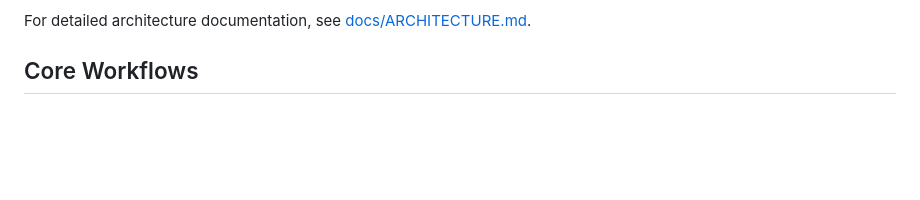
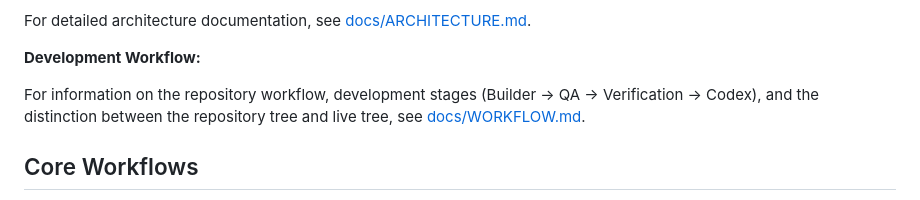
Before and after one commit to nakashnir/ai-worker-team, a Markdown page: README.md, the part around the change. Rendered like a GitHub page; blank space fills up the shorter version.

```diff
--- a/README.md
+++ b/README.md
@@ -68,6 +68,10 @@ The system uses a task queue architecture with persistent storage and CI integra
 - **GitHub Actions**: Scheduled nightly regression workflow with webhook alerting
 
 For detailed architecture documentation, see [docs/ARCHITECTURE.md](docs/ARCHITECTURE.md).
+
+**Development Workflow:**
+
+For information on the repository workflow, development stages (Builder → QA → Verification → Codex), and the distinction between the repository tree and live tree, see [docs/WORKFLOW.md](docs/WORKFLOW.md).
 
 ## Core Workflows
 
```
Also changed, not shown: docs/WORKFLOW.md (added, +427 -0 lines).
